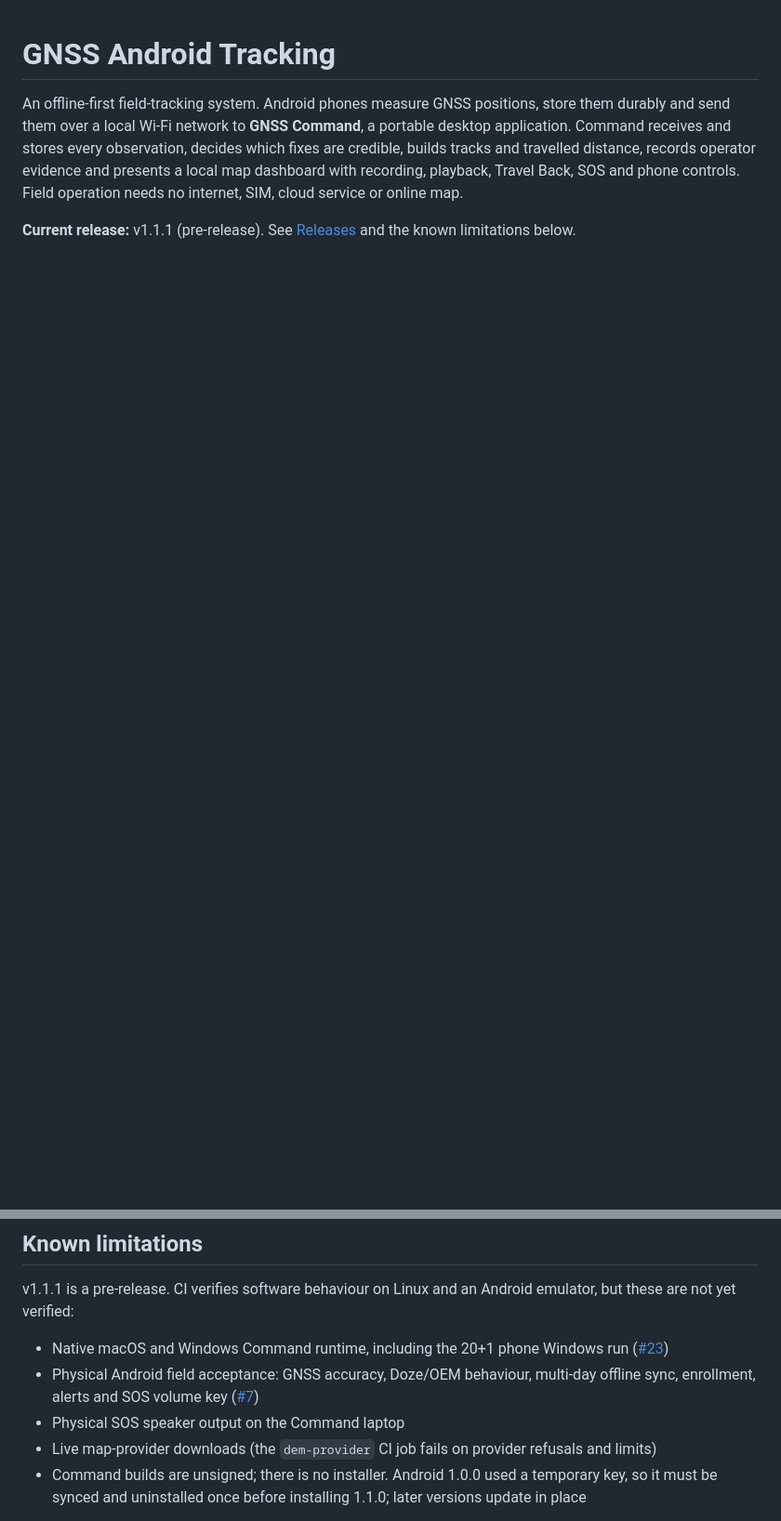
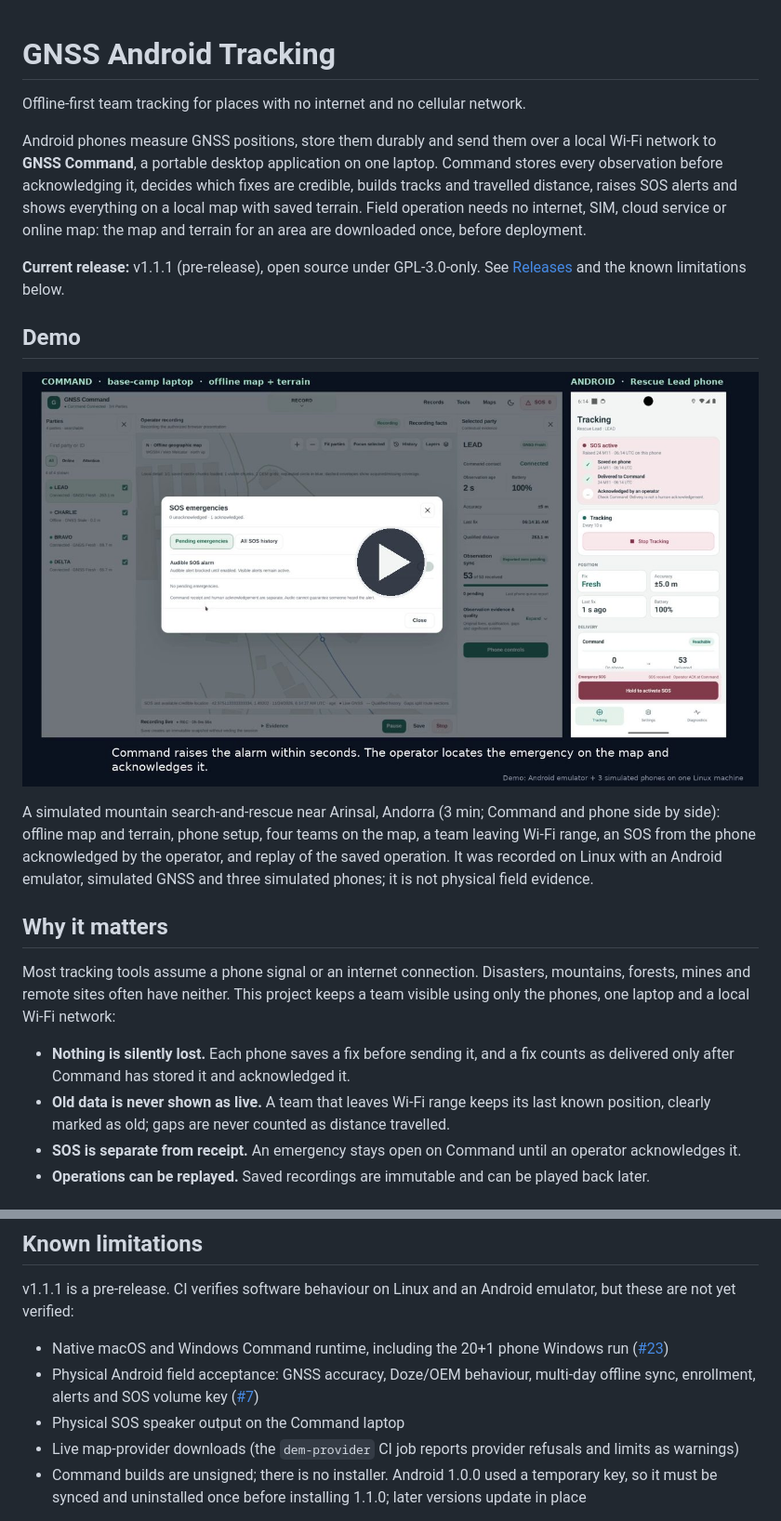
Before and after one commit to suraj-singh12/gnss-android-tracking, a Markdown page: README.md, 2 parts joined by grey strips. Shown at 93% size. Drawn GitHub-style; pictures changed too: docs/media/demo-poster.jpg (added); blank space fills up the shorter version.

Commit message:
README: demo video, why it matters and use cases
Co-Authored-By: Devin AI <158243242+devin-ai-integration[bot]@users.noreply.github.com>

```diff
--- a/README.md
+++ b/README.md
@@ -1,11 +1,40 @@
 # GNSS Android Tracking
 
-An offline-first field-tracking system. Android phones measure GNSS positions, store
-them durably and send them over a local Wi-Fi network to **GNSS Command**, a portable
-desktop application. Command receives and stores every observation, decides which
-fixes are credible, builds tracks and travelled distance, records operator evidence and
-presents a local map dashboard with recording, playback, Travel Back, SOS and phone
-controls. Field operation needs no internet, SIM, cloud service or online map.
+Offline-first team tracking for places with no internet and no cellular network.
 
-**Current release:** v1.1.1 (pre-release). See [Releases](https://github.com/suraj-singh12/gnss-android-tracking/releases)
-and the known limitations below.
+Android phones measure GNSS positions, store them durably and send them over a local
+Wi-Fi network to **GNSS Command**, a portable desktop application on one laptop. Command
+stores every observation before acknowledging it, decides which fixes are credible,
+builds tracks and travelled distance, raises SOS alerts and shows everything on a local
+map with saved terrain. Field operation needs no internet, SIM, cloud service or online
+map: the map and terrain for an area are downloaded once, before deployment.
+
+**Current release:** v1.1.1 (pre-release), open source under GPL-3.0-only. See
+[Releases](https://github.com/suraj-singh12/gnss-android-tracking/releases) and the
+known limitations below.
+
+## Demo
+
+[![GNSS Field Tracking demo: mountain search and rescue near Arinsal, Andorra](docs/media/demo-poster.jpg)](docs/media/demo.mp4)
+
+A simulated mountain search-and-rescue near Arinsal, Andorra (3 min; Command and phone
+side by side): offline map and terrain, phone setup, four teams on the map, a team
+leaving Wi-Fi range, an SOS from the phone acknowledged by the operator, and replay of
+the saved operation. It was recorded on Linux with an Android emulator, simulated GNSS
+and three simulated phones; it is not physical field evidence.
+
+## Why it matters
+
+Most tracking tools assume a phone signal or an internet connection. Disasters, mountains,
+forests, mines and remote sites often have neither. This project keeps a team visible
+using only the phones, one laptop and a local Wi-Fi network:
+
+- **Nothing is silently lost.** Each phone saves a fix before sending it, and a fix counts
+  as delivered only after Command has stored it and acknowledged it.
+- **Old data is never shown as live.** A team that leaves Wi-Fi range keeps its last known
+  position, clearly marked as old; gaps are never counted as distance travelled.
+- **SOS is separate from receipt.** An emergency stays open on Command until an operator
+  acknowledges it.
+- **Operations can be replayed.** Saved recordings are immutable and can be played back
+  later.
+
@@ -107,7 +146,7 @@ but these are not yet verified:
 - Physical Android field acceptance: GNSS accuracy, Doze/OEM behaviour, multi-day offline
   sync, enrollment, alerts and SOS volume key ([#7](https://github.com/suraj-singh12/gnss-android-tracking/issues/7))
 - Physical SOS speaker output on the Command laptop
-- Live map-provider downloads (the `dem-provider` CI job fails on provider refusals and limits)
+- Live map-provider downloads (the `dem-provider` CI job reports provider refusals and limits as warnings)
 - Command builds are unsigned; there is no installer. Android 1.0.0 used a temporary key, so it must be
   synced and uninstalled once before installing 1.1.0; later versions update in place
 
```
Also changed, not shown: other parts of README.md (+10 -0 lines), CHANGELOG.md (+1 -0 lines), 1 other file.
